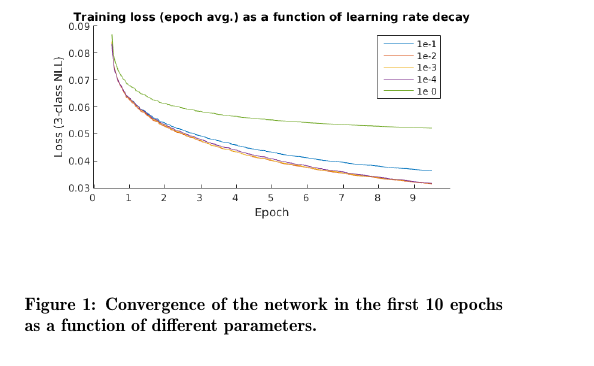
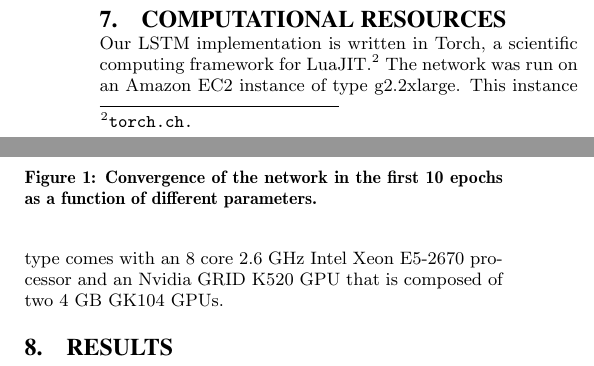
Before and after one commit to pabloi/dataDriven-eventDetection, a LaTeX paper (paper/paper.tex): part of one column of page 3 of 4 before the commit and two parts of the columns of page 3 of 4 after it, the two joined at a grey line, cut at the place of the change. Compiled offline with pdfLaTeX.

Commit message:
Add Computational Resources section

```diff
--- a/paper/paper.tex
+++ b/paper/paper.tex
@@ -13,6 +13,7 @@
 \usepackage{float}
 \usepackage{enumitem}
 \usepackage{lipsum}
+\usepackage{url}
 
 \setlist[enumerate]
 {nolistsep}
@@ -305,6 +305,22 @@ While this is a very simple architecture, it allows rapid training, and already
 
 \section{Network Training}
 \label{sec:Network Training}
+
+\section{Computational Resources}
+\label{sec:Computational Resources}
+
+Our LSTM implementation is written in Torch, a scientific computing framework
+for LuaJIT.%
+\footnote
+{
+    \url
+    {
+        torch.ch.
+    }
+}
+The network was run on an Amazon EC2 instance of type g2.2xlarge.
+This instance type comes with an 8 core 2.6 GHz Intel Xeon E5-2670 processor and
+an Nvidia GRID K520 GPU that is composed of two 4 GB GK104 GPUs.
 
 \section{Results}
 \label{sec:Results}
```
Also changed, not shown: paper/paper.tex (1 more changed lines).
